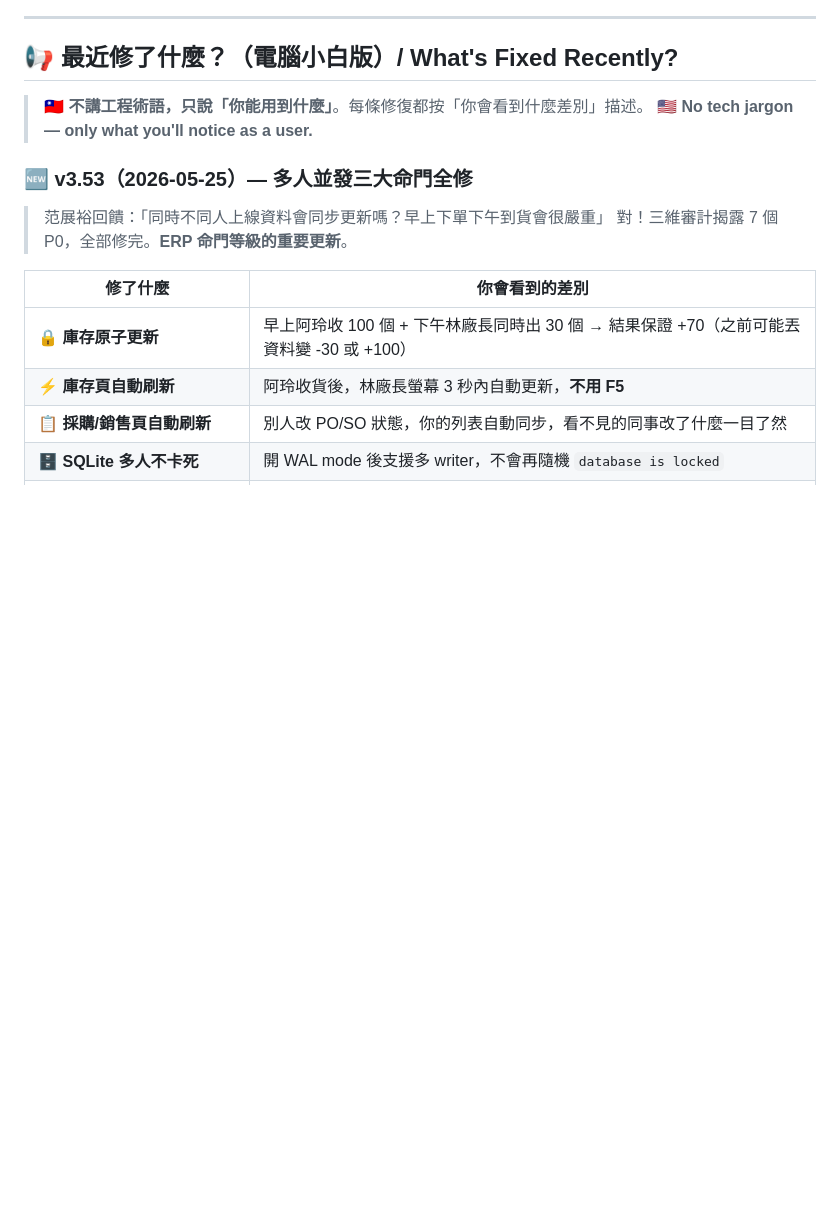
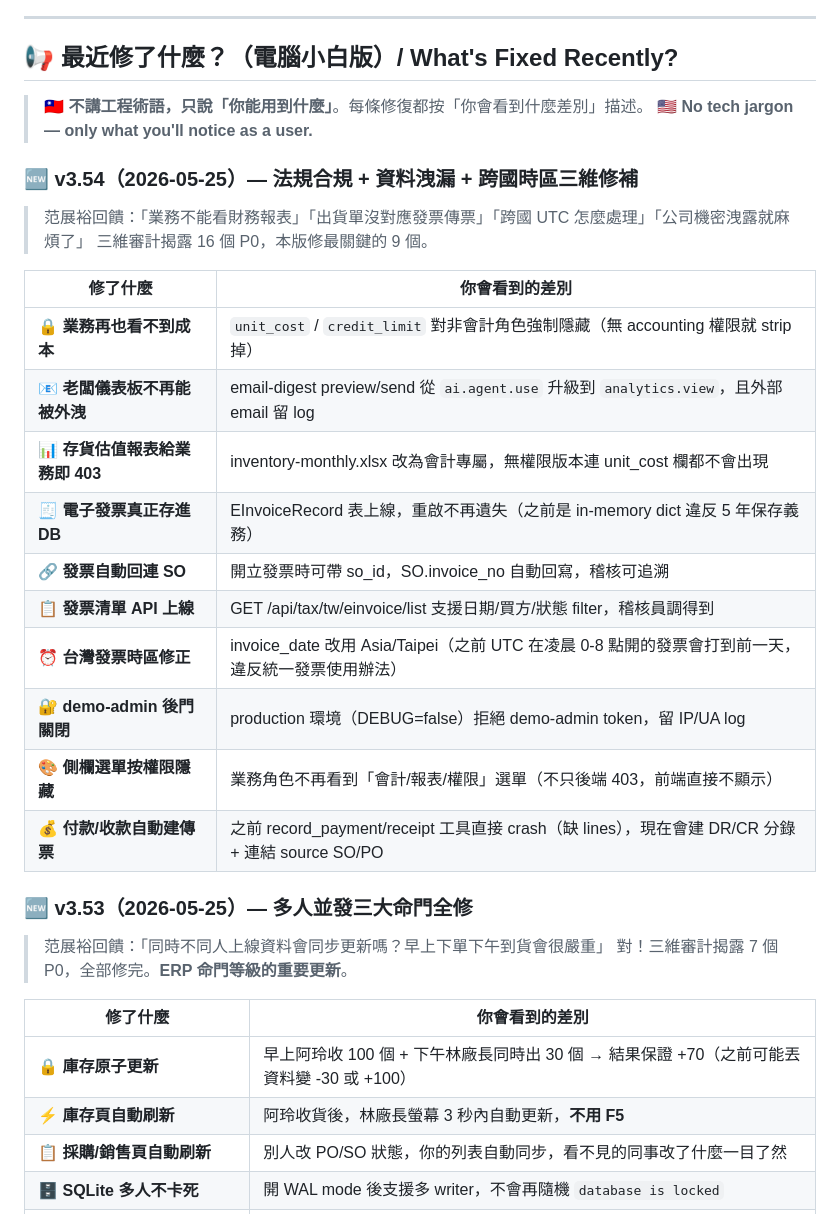
Before and after one commit to fanchanyu/ouvoca, a Markdown page: README.md, the part around the change. Rendered like a GitHub page; blank space fills up the shorter version.

Commit message:
docs(v3.54b): 加白話版 v3.54 changelog — 10 條合規/RBAC/時區修補

```diff
--- a/README.md
+++ b/README.md
@@ -31,6 +31,24 @@
 
 > 🇹🇼 **不講工程術語，只說「你能用到什麼」**。每條修復都按「你會看到什麼差別」描述。
 > 🇺🇸 **No tech jargon — only what you'll notice as a user.**
+
+### 🆕 v3.54（2026-05-25）— 法規合規 + 資料洩漏 + 跨國時區三維修補
+
+> 范展裕回饋：「業務不能看財務報表」「出貨單沒對應發票傳票」「跨國 UTC 怎麼處理」「公司機密洩露就麻煩了」
+> 三維審計揭露 16 個 P0，本版修最關鍵的 9 個。
+
+| 修了什麼 | 你會看到的差別 |
+|---|---|
+| 🔒 **業務再也看不到成本** | `unit_cost` / `credit_limit` 對非會計角色強制隱藏（無 accounting 權限就 strip 掉）|
+| 📧 **老闆儀表板不再能被外洩** | email-digest preview/send 從 `ai.agent.use` 升級到 `analytics.view`，且外部 email 留 log |
+| 📊 **存貨估值報表給業務即 403** | inventory-monthly.xlsx 改為會計專屬，無權限版本連 unit_cost 欄都不會出現 |
+| 🧾 **電子發票真正存進 DB** | EInvoiceRecord 表上線，重啟不再遺失（之前是 in-memory dict 違反 5 年保存義務）|
+| 🔗 **發票自動回連 SO** | 開立發票時可帶 so_id，SO.invoice_no 自動回寫，稽核可追溯 |
+| 📋 **發票清單 API 上線** | GET /api/tax/tw/einvoice/list 支援日期/買方/狀態 filter，稽核員調得到 |
+| ⏰ **台灣發票時區修正** | invoice_date 改用 Asia/Taipei（之前 UTC 在凌晨 0-8 點開的發票會打到前一天，違反統一發票使用辦法）|
+| 🔐 **demo-admin 後門關閉** | production 環境（DEBUG=false）拒絕 demo-admin token，留 IP/UA log |
+| 🎨 **側欄選單按權限隱藏** | 業務角色不再看到「會計/報表/權限」選單（不只後端 403，前端直接不顯示）|
+| 💰 **付款/收款自動建傳票** | 之前 record_payment/receipt 工具直接 crash（缺 lines），現在會建 DR/CR 分錄 + 連結 source SO/PO |
 
 ### 🆕 v3.53（2026-05-25）— 多人並發三大命門全修
 
```
